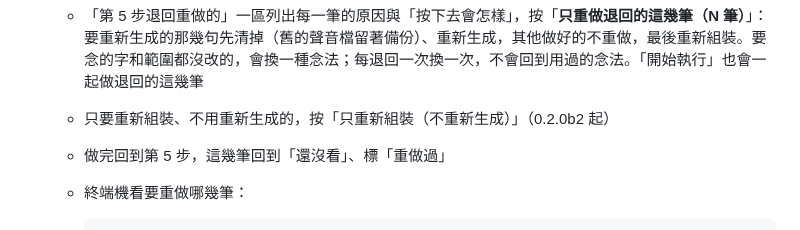
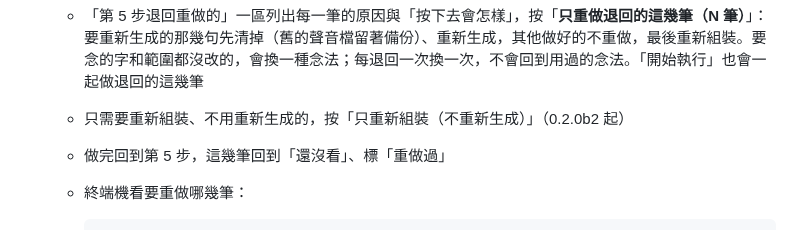
Before and after one commit to YU-HSUAN-florinnlin/bookclub-edit, a Markdown page: README.md, the part around the change. GitHub-like rendering.

```diff
--- a/README.md
+++ b/README.md
@@ -402,7 +402,7 @@ cd ~/bookclub-edit
 - **沒登記的變動**另列一區，一處一處確認「沒問題」或「退回重做」
 - 按「送回 AI 重做（N 筆）」寫進 `覆核/成品檢查.json`，接著到第 4 步：
   - 「第 5 步退回重做的」一區列出每一筆的原因與「按下去會怎樣」，按「**只重做退回的這幾筆（N 筆）**」：要重新生成的那幾句先清掉（舊的聲音檔留著備份）、重新生成，其他做好的不重做，最後重新組裝。要念的字和範圍都沒改的，會換一種念法；每退回一次換一次，不會回到用過的念法。「開始執行」也會一起做退回的這幾筆
-  - 只要重新組裝、不用重新生成的，按「只重新組裝（不重新生成）」（0.2.0b2 起）
+  - 只需要重新組裝、不用重新生成的，按「只重新組裝（不重新生成）」（0.2.0b2 起）
   - 做完回到第 5 步，這幾筆回到「還沒看」、標「重做過」
   - 終端機看要重做哪幾筆：
 
```
Also changed, not shown: skills/bookclub-edit/SKILL.md (+1 -1 lines).
